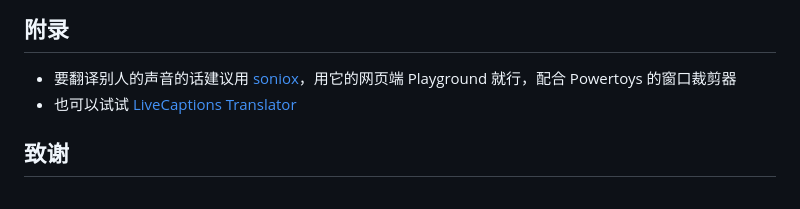
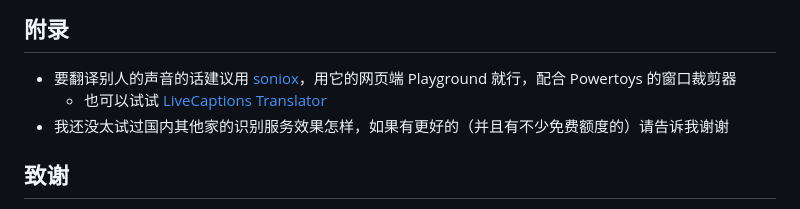
Before and after one commit to febilly/VRChat-Interpretor-CI, a Markdown page: README.md, the part around the change. Drawn GitHub-style.

Commit message:
又是更新文档

```diff
--- a/README.md
+++ b/README.md
@@ -287,7 +287,8 @@ STT/
 ## 附录
 
 - 要翻译别人的声音的话建议用 [soniox](https://console.soniox.com/org/e784abf7-3ab5-4127-8823-ecfc18f68b90/projects/2b220fdd-f158-4b7a-9b12-447947b5098a/playground/speech-to-text/)，用它的网页端 Playground 就行，配合 Powertoys 的窗口裁剪器
-- 也可以试试 [LiveCaptions Translator](https://github.com/SakiRinn/LiveCaptions-Translator)
+    - 也可以试试 [LiveCaptions Translator](https://github.com/SakiRinn/LiveCaptions-Translator)
+- 我还没太试过国内其他家的识别服务效果怎样，如果有更好的（并且有不少免费额度的）请告诉我谢谢
 
 ## 致谢
 - 本项目部分基于阿里给的 Fun-ASR 示例代码
```
